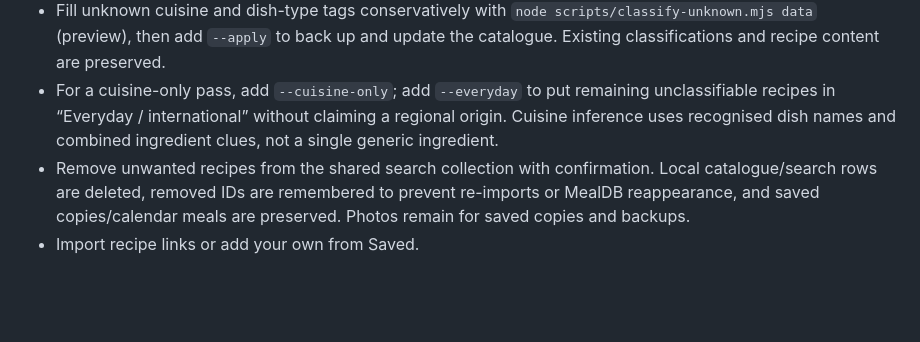
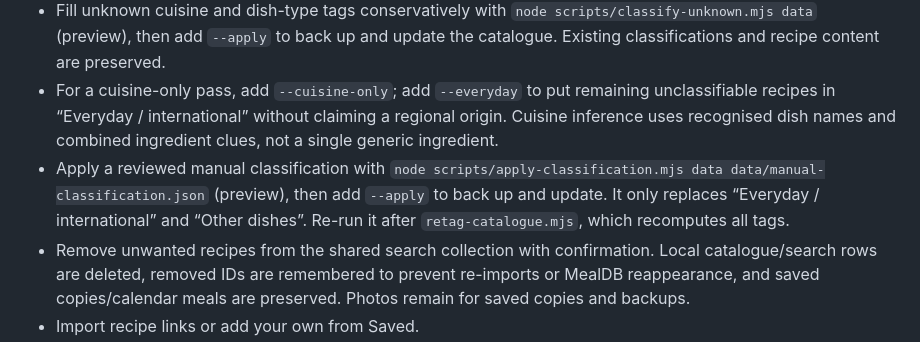
Before and after one commit to JasonRafferty/simmer, a Markdown page: README.md, the part around the change. GitHub-like rendering; blank space fills up the shorter version.

Commit message:
Document manual classification script

```diff
--- a/README.md
+++ b/README.md
@@ -18,6 +18,7 @@ Open http://localhost:4195. Run tests with `npm test`.
 - Rotate adventurous dish ideas that have matches in the local catalogue.
 - Fill unknown cuisine and dish-type tags conservatively with `node scripts/classify-unknown.mjs data` (preview), then add `--apply` to back up and update the catalogue. Existing classifications and recipe content are preserved.
 - For a cuisine-only pass, add `--cuisine-only`; add `--everyday` to put remaining unclassifiable recipes in “Everyday / international” without claiming a regional origin. Cuisine inference uses recognised dish names and combined ingredient clues, not a single generic ingredient.
+- Apply a reviewed manual classification with `node scripts/apply-classification.mjs data data/manual-classification.json` (preview), then add `--apply` to back up and update. It only replaces “Everyday / international” and “Other dishes”. Re-run it after `retag-catalogue.mjs`, which recomputes all tags.
 - Remove unwanted recipes from the shared search collection with confirmation. Local catalogue/search rows are deleted, removed IDs are remembered to prevent re-imports or MealDB reappearance, and saved copies/calendar meals are preserved. Photos remain for saved copies and backups.
 - Import recipe links or add your own from Saved.
 - Plan lunch and dinner, including quick name-only meals. Hold to edit, delete, drag or swap meals.
```
